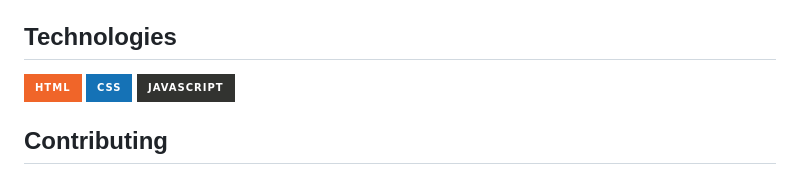
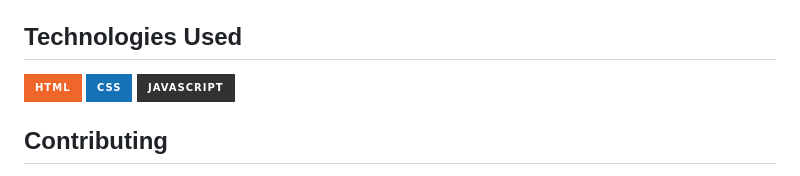
Before and after one commit to Iqbolshoh/javascript-timer, a Markdown page: README.md, the part around the change. Drawn GitHub-style; badges without logos.

```diff
--- a/README.md
+++ b/README.md
@@ -48,7 +48,7 @@ This is a simple countdown timer built using HTML, CSS, and JavaScript. The time
 - `images/banner.png`: The banner image for the project.
 - `images/mobile.png`: A screenshot showing the timer on a mobile device.
 
-## Technologies
+## Technologies Used
 
 <div style="display: flex; flex-wrap: wrap; gap: 5px;">
     <img src="https://img.shields.io/badge/HTML-%23F06529.svg?style=for-the-badge&logo=html5&logoColor=white"
```
